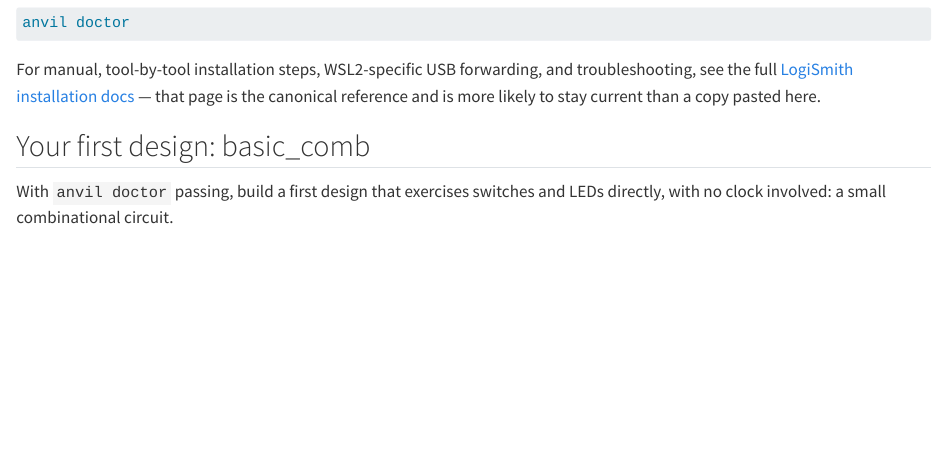
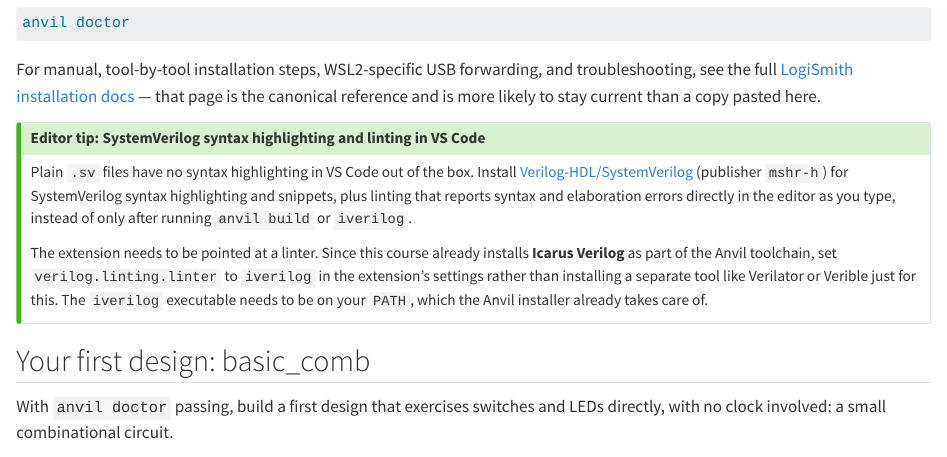
Before and after one commit to laspp/digital_design_lab, a Quarto document (chapters/01-tools-intro.qmd): the page in a window 1100 px wide, from 2100 px down. Rendered offline with R 4.5, knitr and Pandoc in place of Quarto, with nearby package versions.

Commit message:
added VSCODE plugin

````diff
--- a/chapters/01-tools-intro.qmd
+++ b/chapters/01-tools-intro.qmd
@@ -86,6 +86,12 @@ anvil doctor
 ```
 
 For manual, tool-by-tool installation steps, WSL2-specific USB forwarding, and troubleshooting, see the full [LogiSmith installation docs](https://logismith.github.io/Docs/installation/) — that page is the canonical reference and is more likely to stay current than a copy pasted here.
+
+::: {.callout-tip title="Editor tip: SystemVerilog syntax highlighting and linting in VS Code"}
+Plain `.sv` files have no syntax highlighting in VS Code out of the box. Install [Verilog-HDL/SystemVerilog](https://marketplace.visualstudio.com/items?itemName=mshr-h.VerilogHDL) (publisher `mshr-h`) for SystemVerilog syntax highlighting and snippets, plus linting that reports syntax and elaboration errors directly in the editor as you type, instead of only after running `anvil build` or `iverilog`.
+
+The extension needs to be pointed at a linter. Since this course already installs **Icarus Verilog** as part of the Anvil toolchain, set `verilog.linting.linter` to `iverilog` in the extension's settings rather than installing a separate tool like Verilator or Verible just for this. The `iverilog` executable needs to be on your `PATH`, which the Anvil installer already takes care of.
+:::
 
 ## Your first design: basic_comb
 
````
Also changed, not shown: index.html (added).
